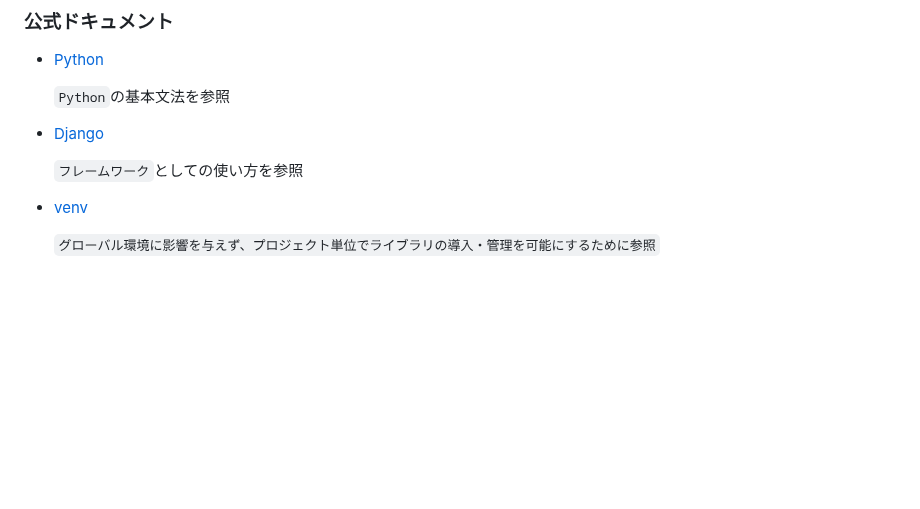
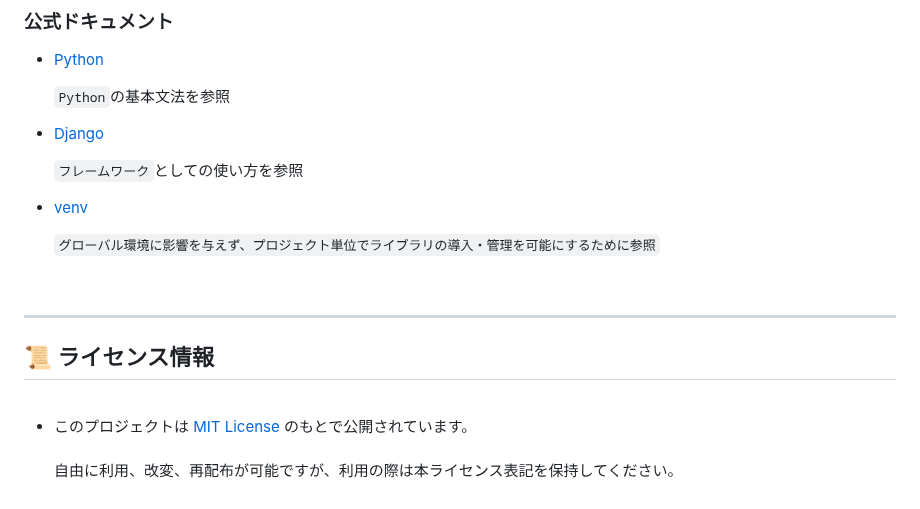
Before and after one commit to BackendExplorer/Meal-Review-App, a Markdown page: README.md, the part around one of its changes. Drawn GitHub-style; blank space fills up the shorter version.

```diff
--- a/README.md
+++ b/README.md
@@ -354,3 +352,20 @@ https://github.com/user-attachments/assets/fa5dfadc-49b3-4cd0-826e-84c45db6ad1e
 - [venv](https://docs.python.org/ja/3/library/venv.html)
 
   `グローバル環境に影響を与えず、プロジェクト単位でライブラリの導入・管理を可能にするために参照`
+
+
+<br>
+
+---
+
+## <a id="ライセンス情報"></a>📜 ライセンス情報
+
+<br>
+
+<ul>
+  <li>
+    このプロジェクトは <a href="https://opensource.org/licenses/MIT" target="_blank">MIT License</a> のもとで公開されています。<br><br>
+    自由に利用、改変、再配布が可能ですが、利用の際は本ライセンス表記を保持してください。
+  </li>
+</ul>
+
```
Also changed, not shown: other parts of README.md (+1 -2 lines).
